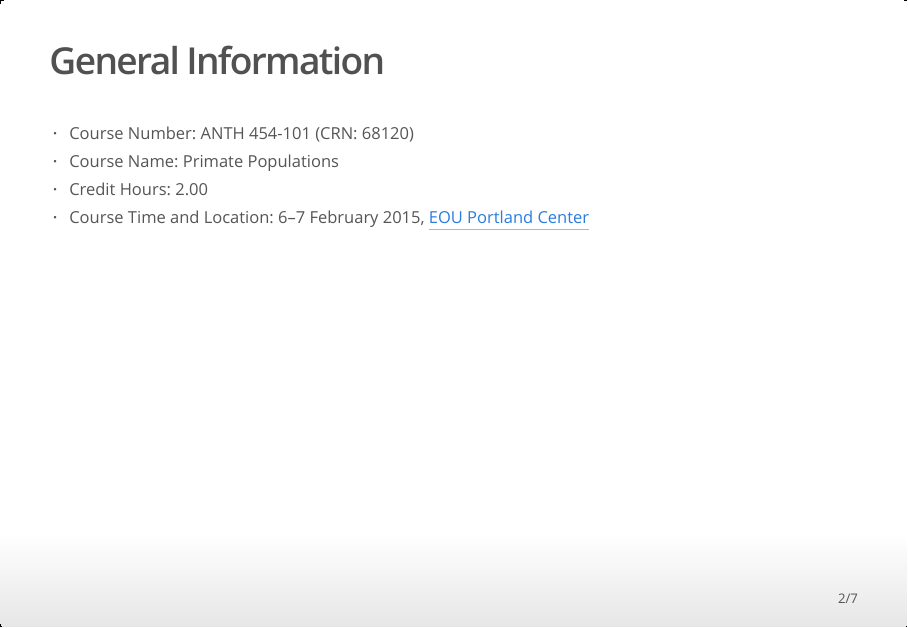
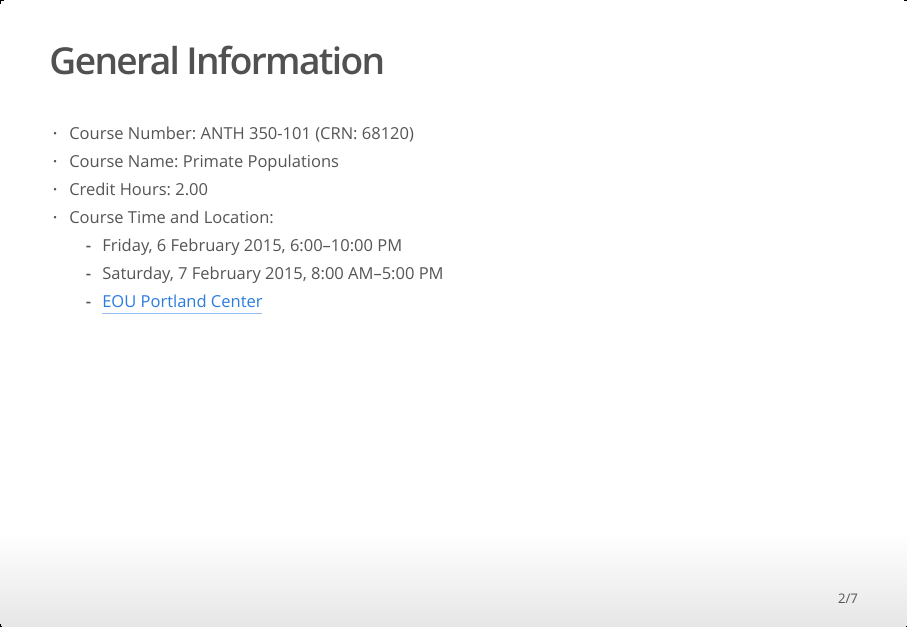
Before and after one commit to bateyt/anth350eou-primatepops, an R Markdown document (_drafts/intro.Rmd): page 2 of 7. The pictures show the output file intro.html that the author committed with the source, opened offline.

Commit message:
Update intro slides

```diff
--- a/_drafts/intro.Rmd
+++ b/_drafts/intro.Rmd
@@ -12,10 +12,13 @@ output:
 
 ## General Information
 
-- Course Number:  ANTH 454-101 (CRN: 68120)
+- Course Number:  ANTH 350-101 (CRN: 68120)
 - Course Name:  Primate Populations
 - Credit Hours:  2.00
-- Course Time and Location:  6--7 February 2015, [EOU Portland Center](https://www.eou.edu/eouportland/)
+- Course Time and Location:
+    + Friday, 6 February 2015, 6:00--10:00 PM
+    + Saturday, 7 February 2015, 8:00 AM--5:00 PM
+    + [EOU Portland Center](https://www.eou.edu/eouportland/)
 
 
 ## Resources in Blackboard or Canvas?
```
Also changed, not shown: _drafts/syllabus.md (+1 -1 lines), intro.html.
